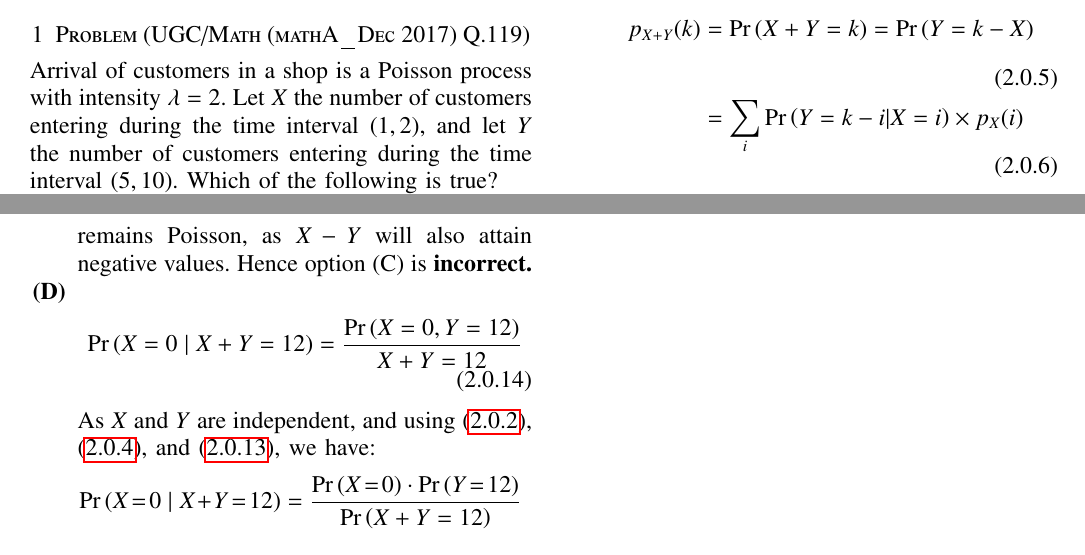
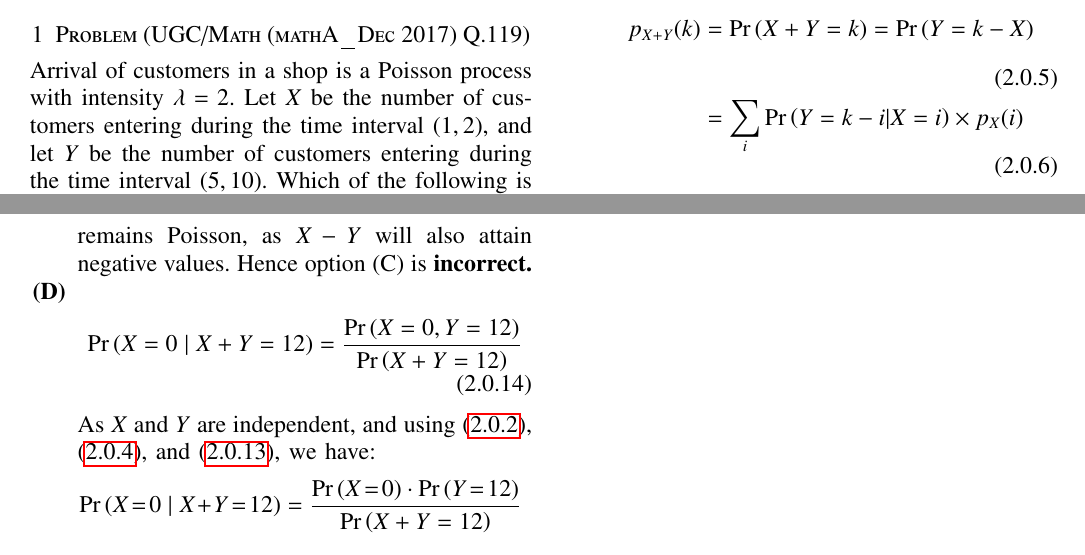
Before and after one commit to Taha-Adeel/Courses, a LaTeX problem sheet (Probability-and-RVs-AI1103/Assignment_5/Assignment5.tex): two parts of pages 1 and 2 of 2, joined at a grey line, cut so that both start at the same text. Compiled offline with pdfLaTeX.

Commit message:
Update Assignment5.tex

```diff
--- a/Probability-and-RVs-AI1103/Assignment_5/Assignment5.tex
+++ b/Probability-and-RVs-AI1103/Assignment_5/Assignment5.tex
@@ -141,7 +141,7 @@ https://github.com/Taha-Adeel/AI1103/tree/main/Assignment_5
 \end{lstlisting}
 \section{Problem (UGC/Math (mathA\_Dec 2017) Q.119)}
 %%(UGC/MATH (mathA_Dec 2017), Q.119)) \\
-Arrival of customers in a shop is a Poisson process with intensity $\lambda =2$. Let $X$ the number of customers entering during the time interval $(1,2)$, and let $Y$ the number of customers entering during the time interval $(5,10)$. Which of the following is true?
+Arrival of customers in a shop is a Poisson process with intensity $\lambda =2$. Let $X$ be the number of customers entering during the time interval $(1,2)$, and let $Y$ be the number of customers entering during the time interval $(5,10)$. Which of the following is true?
 \begin{enumerate}[label=(\Alph*)]
     \item$X$ and $Y$ are independent.\\
     \item$X+Y$ is a Poisson with parameter $6$. \\
@@ -192,7 +192,7 @@ Arrival of customers in a shop is a Poisson process with intensity $\lambda =2$.
     Hence option (C) is \textbf{incorrect.}
 
     \item \begin{align}
-        \pr{X=0\mid X+Y=12} = \dfrac{\pr{X=0, Y=12}}{X+Y=12}
+        \pr{X=0\mid X+Y=12} = \dfrac{\pr{X=0, Y=12}}{\pr{X+Y=12}}
     \end{align}
     As $X$ and $Y$ are independent, and using \eqref{pmf(X)}, \eqref{pmf(Y)}, and \eqref{pmf(X+Y)}, we have:
     \begin{align}
```
